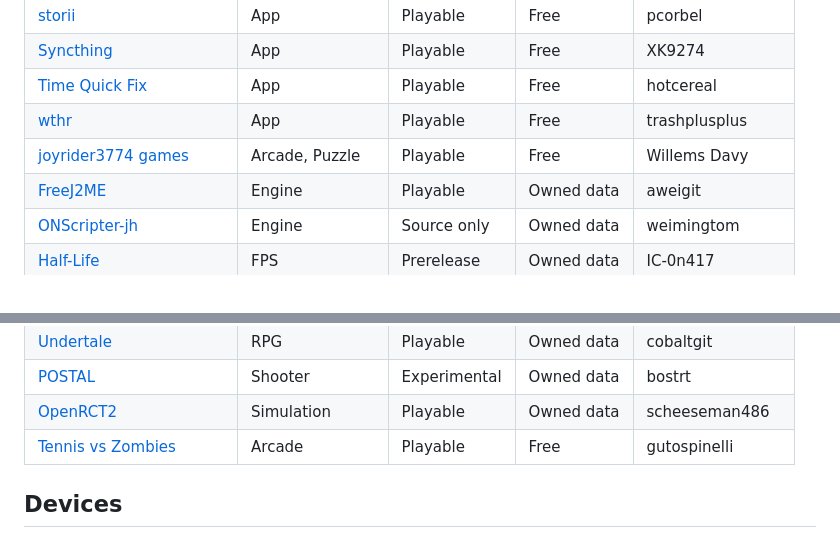
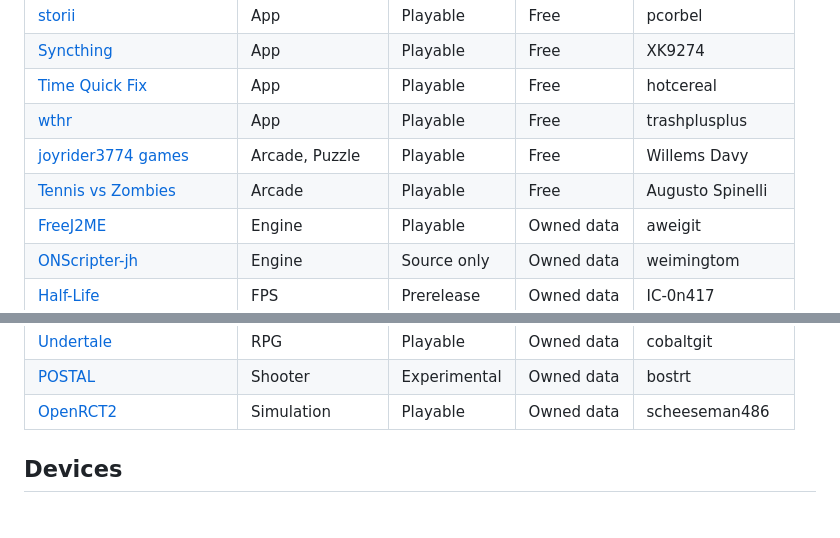
Before and after one commit to Producdevity/MiyooMini-Ports, a Markdown page: README.md, 2 parts joined by grey strips. GitHub-like rendering.

```diff
--- a/README.md
+++ b/README.md
@@ -37,6 +37,7 @@ Live site: <https://producdevity.github.io/MiyooMini-Ports/>
 | [Time Quick Fix](https://github.com/hotcereal/time-quick-fix) | App | Playable | Free | hotcereal |
 | [wthr](https://github.com/trashplusplus/wthr/releases) | App | Playable | Free | trashplusplus |
 | [joyrider3774 games](https://github.com/joyrider3774/miyoo_mini_games/releases) | Arcade, Puzzle | Playable | Free | Willems Davy |
+| [Tennis vs Zombies](https://github.com/gutospinelli/TennisVsZombies-MiyooMini/releases) | Arcade | Playable | Free | Augusto Spinelli |
 | [FreeJ2ME](https://github.com/aweigit/freej2me-miyoomini/releases) | Engine | Playable | Owned data | aweigit |
 | [ONScripter-jh](https://github.com/weimingtom/onscripter-jh-miyoo-mini-plus) | Engine | Source only | Owned data | weimingtom |
 | [Half-Life](https://github.com/IC-0n417/half-life-miyoo-mini-plus/releases) | FPS | Prerelease | Owned data | IC-0n417 |
@@ -52,7 +53,6 @@ Live site: <https://producdevity.github.io/MiyooMini-Ports/>
 | [Undertale](https://github.com/cobaltgit/Butterscotch/releases) | RPG | Playable | Owned data | cobaltgit |
 | [POSTAL](https://github.com/bostrt/POSTAL-miyoo/releases) | Shooter | Experimental | Owned data | bostrt |
 | [OpenRCT2](https://github.com/scheeseman486/OpenRCT2mini/releases) | Simulation | Playable | Owned data | scheeseman486 |
-| [Tennis vs Zombies](https://github.com/gutospinelli/TennisVsZombies-MiyooMini/releases) | Arcade | Playable | Free | gutospinelli |
 
 <!-- END PORTS -->
 
```
